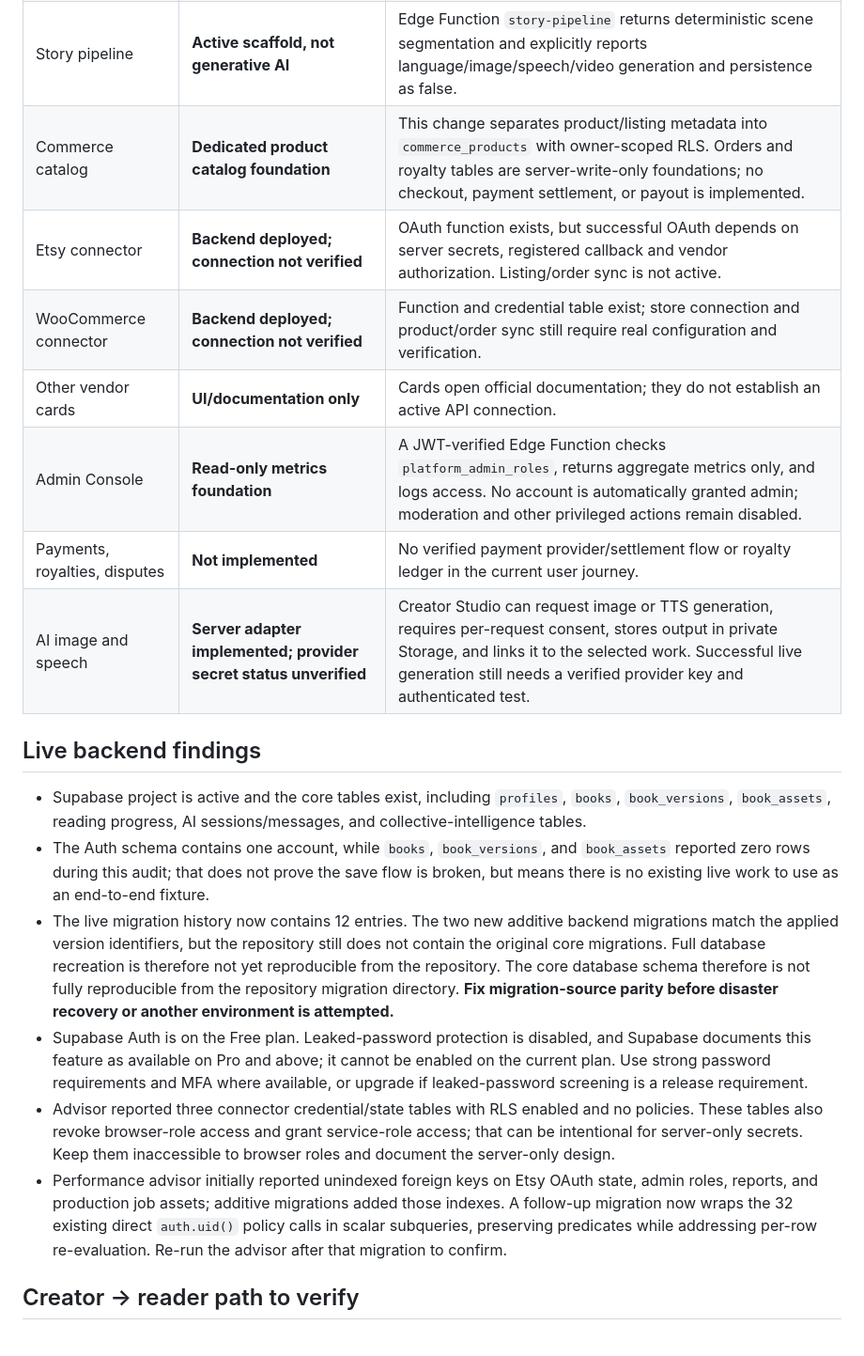
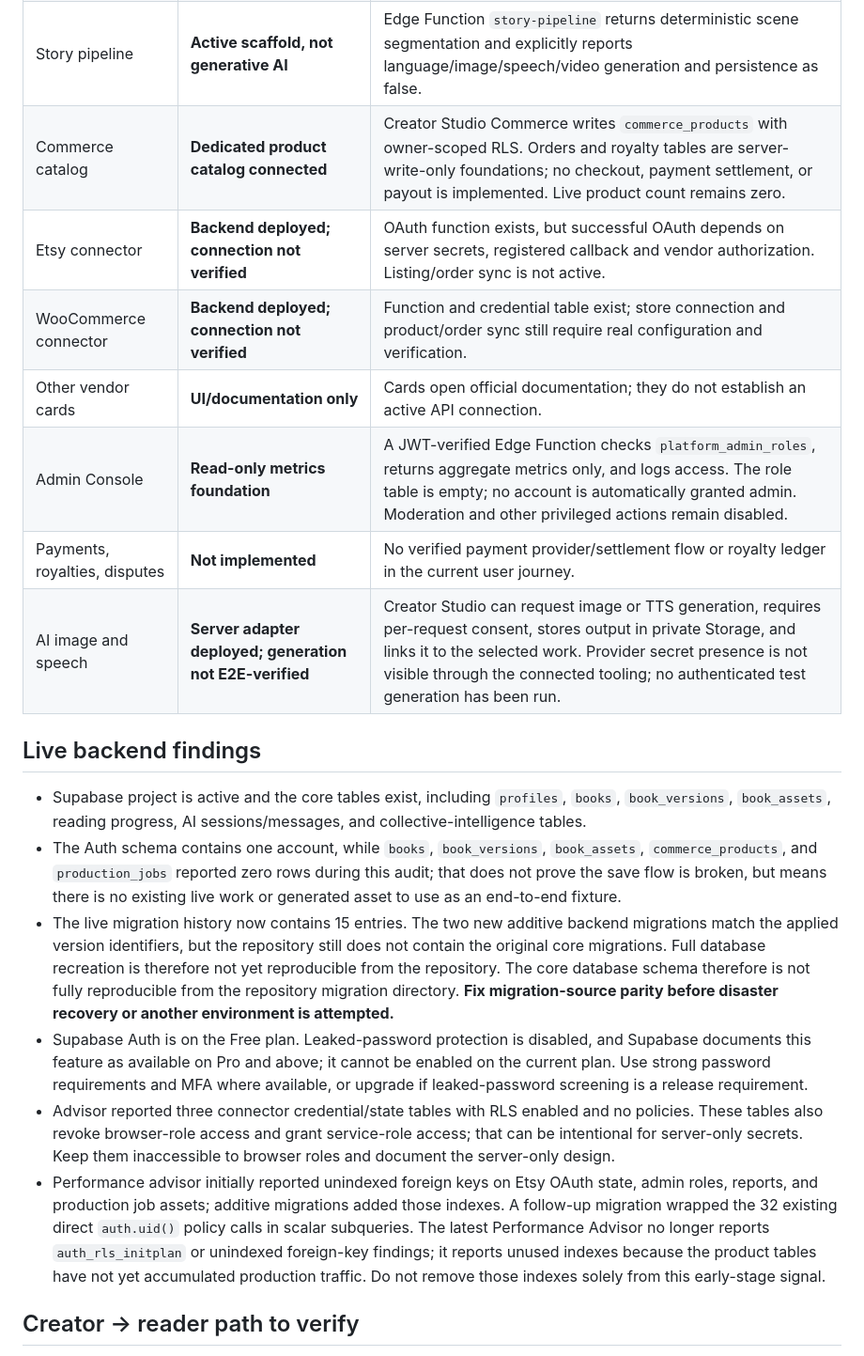
Before and after one commit to Yudi8377/NARATIVA, a Markdown page: docs/PRODUCTION-READINESS-AUDIT.md, the part around the change. Shown at 94% size. Rendered like a GitHub page.

Commit message:
Finalize live readiness audit

```diff
--- a/docs/PRODUCTION-READINESS-AUDIT.md
+++ b/docs/PRODUCTION-READINESS-AUDIT.md
@@ -24,22 +24,22 @@ NARATIVA has a real Supabase project and a partial creator-to-reader persistence
 | Asset upload | **Implemented; needs permission test** | Creator uploads to private `narativa-assets` bucket and uses short-lived signed URLs. Test owner isolation and expiry. |
 | AI Mentor | **Provider adapter deployed; secret status unverified** | Creator Studio now requires explicit per-request consent and calls a server-side, rate-limited OpenAI-compatible adapter. Without `NARATIVA_AI_API_KEY`, local tutorials remain available. |
 | Story pipeline | **Active scaffold, not generative AI** | Edge Function `story-pipeline` returns deterministic scene segmentation and explicitly reports language/image/speech/video generation and persistence as false. |
-| Commerce catalog | **Dedicated product catalog foundation** | This change separates product/listing metadata into `commerce_products` with owner-scoped RLS. Orders and royalty tables are server-write-only foundations; no checkout, payment settlement, or payout is implemented. |
+| Commerce catalog | **Dedicated product catalog connected** | Creator Studio Commerce writes `commerce_products` with owner-scoped RLS. Orders and royalty tables are server-write-only foundations; no checkout, payment settlement, or payout is implemented. Live product count remains zero. |
 | Etsy connector | **Backend deployed; connection not verified** | OAuth function exists, but successful OAuth depends on server secrets, registered callback and vendor authorization. Listing/order sync is not active. |
 | WooCommerce connector | **Backend deployed; connection not verified** | Function and credential table exist; store connection and product/order sync still require real configuration and verification. |
 | Other vendor cards | **UI/documentation only** | Cards open official documentation; they do not establish an active API connection. |
-| Admin Console | **Read-only metrics foundation** | A JWT-verified Edge Function checks `platform_admin_roles`, returns aggregate metrics only, and logs access. No account is automatically granted admin; moderation and other privileged actions remain disabled. |
+| Admin Console | **Read-only metrics foundation** | A JWT-verified Edge Function checks `platform_admin_roles`, returns aggregate metrics only, and logs access. The role table is empty; no account is automatically granted admin. Moderation and other privileged actions remain disabled. |
 | Payments, royalties, disputes | **Not implemented** | No verified payment provider/settlement flow or royalty ledger in the current user journey. |
-| AI image and speech | **Server adapter implemented; provider secret status unverified** | Creator Studio can request image or TTS generation, requires per-request consent, stores output in private Storage, and links it to the selected work. Successful live generation still needs a verified provider key and authenticated test. |\n| AI video, 3D mesh/rig, camera AR | **Not connected as production engines** | Video and 3D need provider-specific APIs/runtime; AR needs a camera runtime and compatible assets. The OpenAI Videos/Sora API is no longer an option after its 2026 deprecation. |
+| AI image and speech | **Server adapter deployed; generation not E2E-verified** | Creator Studio can request image or TTS generation, requires per-request consent, stores output in private Storage, and links it to the selected work. Provider secret presence is not visible through the connected tooling; no authenticated test generation has been run. |\n| AI video, 3D mesh/rig, camera AR | **Not connected as production engines** | Video and 3D need provider-specific APIs/runtime; AR needs a camera runtime and compatible assets. The OpenAI Videos/Sora API is no longer an option after its 2026 deprecation. |
 
 ## Live backend findings
 
 - Supabase project is active and the core tables exist, including `profiles`, `books`, `book_versions`, `book_assets`, reading progress, AI sessions/messages, and collective-intelligence tables.
-- The Auth schema contains one account, while `books`, `book_versions`, and `book_assets` reported zero rows during this audit; that does not prove the save flow is broken, but means there is no existing live work to use as an end-to-end fixture.
-- The live migration history now contains 12 entries. The two new additive backend migrations match the applied version identifiers, but the repository still does not contain the original core migrations. Full database recreation is therefore not yet reproducible from the repository. The core database schema therefore is not fully reproducible from the repository migration directory. **Fix migration-source parity before disaster recovery or another environment is attempted.**
+- The Auth schema contains one account, while `books`, `book_versions`, `book_assets`, `commerce_products`, and `production_jobs` reported zero rows during this audit; that does not prove the save flow is broken, but means there is no existing live work or generated asset to use as an end-to-end fixture.
+- The live migration history now contains 15 entries. The two new additive backend migrations match the applied version identifiers, but the repository still does not contain the original core migrations. Full database recreation is therefore not yet reproducible from the repository. The core database schema therefore is not fully reproducible from the repository migration directory. **Fix migration-source parity before disaster recovery or another environment is attempted.**
 - Supabase Auth is on the Free plan. Leaked-password protection is disabled, and Supabase documents this feature as available on Pro and above; it cannot be enabled on the current plan. Use strong password requirements and MFA where available, or upgrade if leaked-password screening is a release requirement.
 - Advisor reported three connector credential/state tables with RLS enabled and no policies. These tables also revoke browser-role access and grant service-role access; that can be intentional for server-only secrets. Keep them inaccessible to browser roles and document the server-only design.
-- Performance advisor initially reported unindexed foreign keys on Etsy OAuth state, admin roles, reports, and production job assets; additive migrations added those indexes. A follow-up migration now wraps the 32 existing direct `auth.uid()` policy calls in scalar subqueries, preserving predicates while addressing per-row re-evaluation. Re-run the advisor after that migration to confirm.
+- Performance advisor initially reported unindexed foreign keys on Etsy OAuth state, admin roles, reports, and production job assets; additive migrations added those indexes. A follow-up migration wrapped the 32 existing direct `auth.uid()` policy calls in scalar subqueries. The latest Performance Advisor no longer reports `auth_rls_initplan` or unindexed foreign-key findings; it reports unused indexes because the product tables have not yet accumulated production traffic. Do not remove those indexes solely from this early-stage signal.
 
 ## Creator → reader path to verify
 
```
